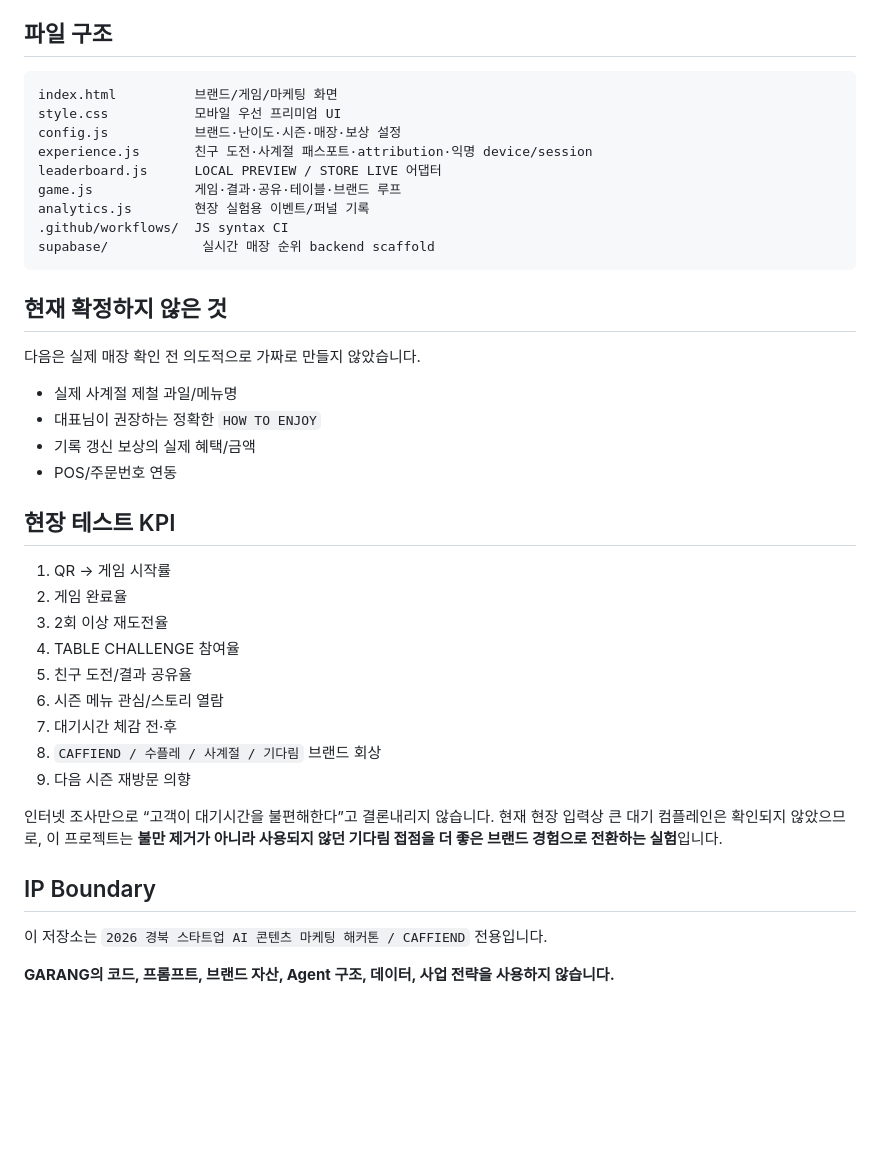
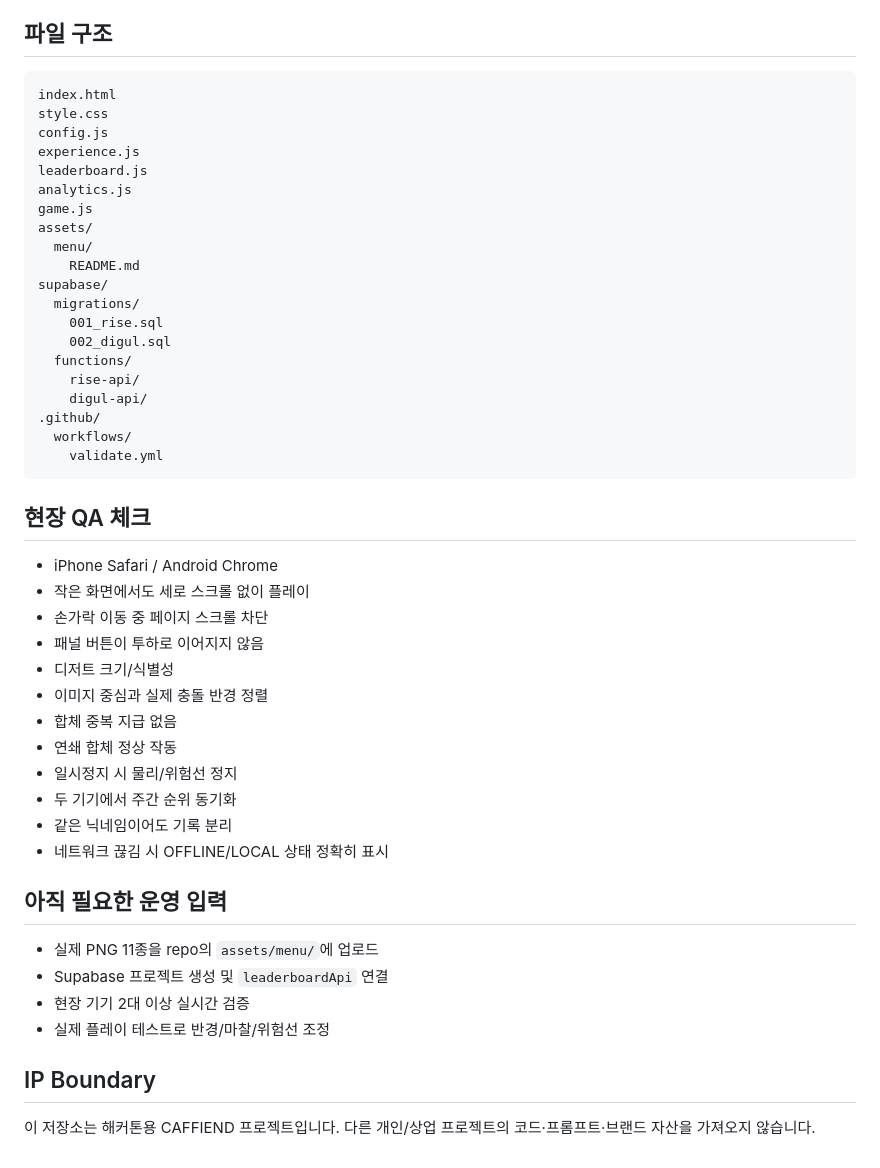
Before and after one commit to jangsang1214/caffiend-waiting-play, a Markdown page: README.md, the part around one of its changes. Drawn GitHub-style; blank space fills up the shorter version.

````diff
--- a/README.md
+++ b/README.md
@@ -139,42 +112,50 @@ store: {
 ## 파일 구조
 
 ```text
-index.html          브랜드/게임/마케팅 화면
-style.css           모바일 우선 프리미엄 UI
-config.js           브랜드·난이도·시즌·매장·보상 설정
-experience.js       친구 도전·사계절 패스포트·attribution·익명 device/session
-leaderboard.js      LOCAL PREVIEW / STORE LIVE 어댑터
-game.js             게임·결과·공유·테이블·브랜드 루프
-analytics.js        현장 실험용 이벤트/퍼널 기록
-.github/workflows/  JS syntax CI
-supabase/            실시간 매장 순위 backend scaffold
+index.html
+style.css
+config.js
+experience.js
+leaderboard.js
+analytics.js
+game.js
+assets/
+  menu/
+    README.md
+supabase/
+  migrations/
+    001_rise.sql
+    002_digul.sql
+  functions/
+    rise-api/
+    digul-api/
+.github/
+  workflows/
+    validate.yml
 ```
 
-## 현재 확정하지 않은 것
+## 현장 QA 체크
 
-다음은 실제 매장 확인 전 의도적으로 가짜로 만들지 않았습니다.
+- iPhone Safari / Android Chrome
+- 작은 화면에서도 세로 스크롤 없이 플레이
+- 손가락 이동 중 페이지 스크롤 차단
+- 패널 버튼이 투하로 이어지지 않음
+- 디저트 크기/식별성
+- 이미지 중심과 실제 충돌 반경 정렬
+- 합체 중복 지급 없음
+- 연쇄 합체 정상 작동
+- 일시정지 시 물리/위험선 정지
+- 두 기기에서 주간 순위 동기화
+- 같은 닉네임이어도 기록 분리
+- 네트워크 끊김 시 OFFLINE/LOCAL 상태 정확히 표시
 
-- 실제 사계절 제철 과일/메뉴명
-- 대표님이 권장하는 정확한 `HOW TO ENJOY`
-- 기록 갱신 보상의 실제 혜택/금액
-- POS/주문번호 연동
+## 아직 필요한 운영 입력
 
-## 현장 테스트 KPI
-
-1. QR → 게임 시작률
-2. 게임 완료율
-3. 2회 이상 재도전율
-4. TABLE CHALLENGE 참여율
-5. 친구 도전/결과 공유율
-6. 시즌 메뉴 관심/스토리 열람
-7. 대기시간 체감 전·후
-8. `CAFFIEND / 수플레 / 사계절 / 기다림` 브랜드 회상
-9. 다음 시즌 재방문 의향
-
-인터넷 조사만으로 “고객이 대기시간을 불편해한다”고 결론내리지 않습니다. 현재 현장 입력상 큰 대기 컴플레인은 확인되지 않았으므로, 이 프로젝트는 **불만 제거가 아니라 사용되지 않던 기다림 접점을 더 좋은 브랜드 경험으로 전환하는 실험**입니다.
+- 실제 PNG 11종을 repo의 `assets/menu/`에 업로드
+- Supabase 프로젝트 생성 및 `leaderboardApi` 연결
+- 현장 기기 2대 이상 실시간 검증
+- 실제 플레이 테스트로 반경/마찰/위험선 조정
 
 ## IP Boundary
 
-이 저장소는 `2026 경북 스타트업 AI 콘텐츠 마케팅 해커톤 / CAFFIEND` 전용입니다.
-
-**GARANG의 코드, 프롬프트, 브랜드 자산, Agent 구조, 데이터, 사업 전략을 사용하지 않습니다.**
+이 저장소는 해커톤용 CAFFIEND 프로젝트입니다. 다른 개인/상업 프로젝트의 코드·프롬프트·브랜드 자산을 가져오지 않습니다.
````
Also changed, not shown: other parts of README.md (+87 -114 lines).
